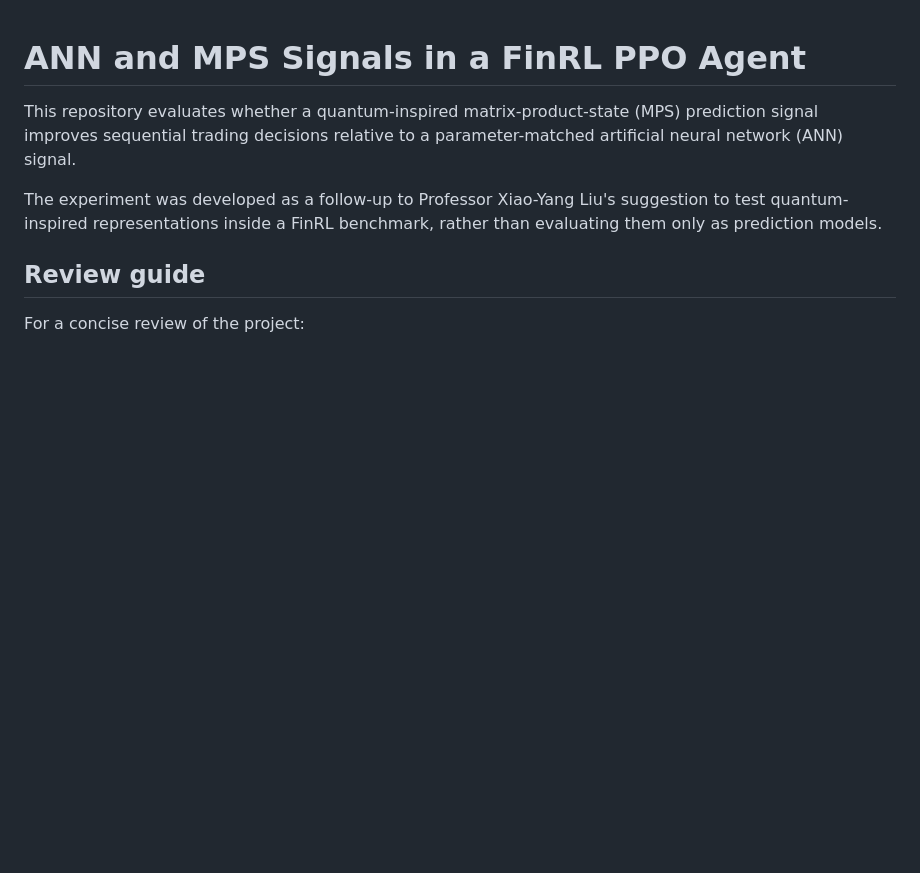
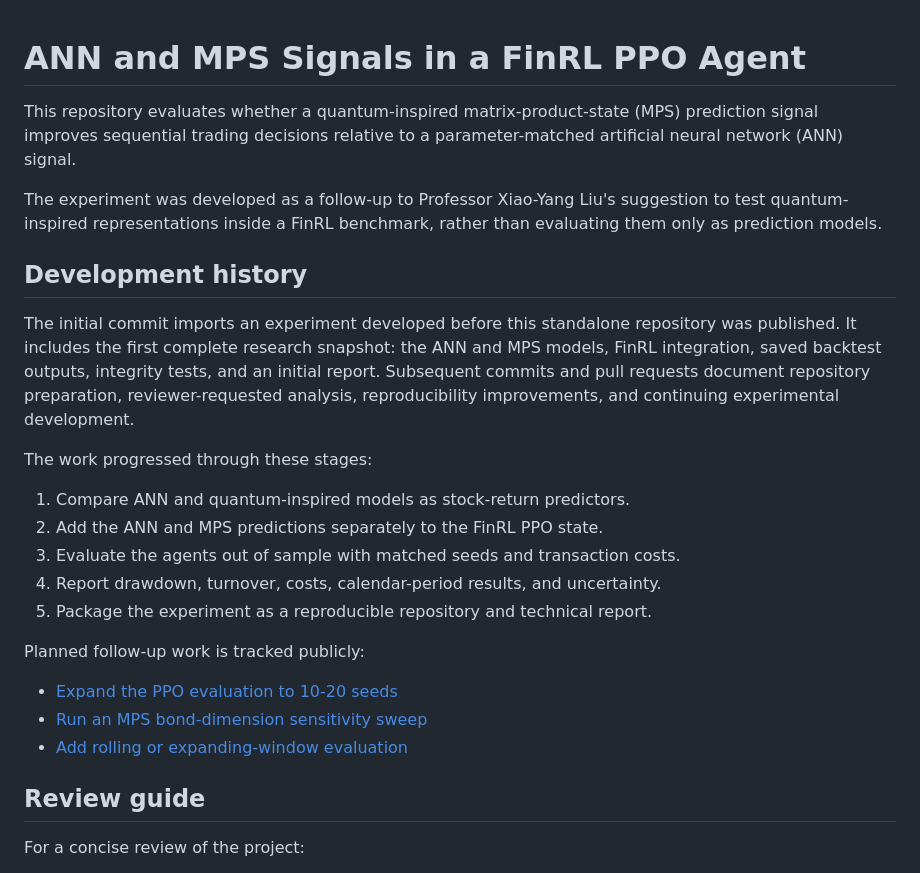
Before and after one commit to Aarav-Nagar/QINN-FinRL-Evaluation, a Markdown page: README.md, the part around the change. GitHub-like rendering; blank space fills up the shorter version.

Commit message:
Document research development and follow-up roadmap

```diff
--- a/README.md
+++ b/README.md
@@ -7,6 +7,32 @@ parameter-matched artificial neural network (ANN) signal.
 The experiment was developed as a follow-up to Professor Xiao-Yang Liu's
 suggestion to test quantum-inspired representations inside a FinRL benchmark,
 rather than evaluating them only as prediction models.
+
+## Development history
+
+The initial commit imports an experiment developed before this standalone
+repository was published. It includes the first complete research snapshot:
+the ANN and MPS models, FinRL integration, saved backtest outputs, integrity
+tests, and an initial report. Subsequent commits and pull requests document
+repository preparation, reviewer-requested analysis, reproducibility
+improvements, and continuing experimental development.
+
+The work progressed through these stages:
+
+1. Compare ANN and quantum-inspired models as stock-return predictors.
+2. Add the ANN and MPS predictions separately to the FinRL PPO state.
+3. Evaluate the agents out of sample with matched seeds and transaction costs.
+4. Report drawdown, turnover, costs, calendar-period results, and uncertainty.
+5. Package the experiment as a reproducible repository and technical report.
+
+Planned follow-up work is tracked publicly:
+
+- [Expand the PPO evaluation to 10-20
+  seeds](https://github.com/Aarav-Nagar/QINN-FinRL-Evaluation/issues/3)
+- [Run an MPS bond-dimension sensitivity
+  sweep](https://github.com/Aarav-Nagar/QINN-FinRL-Evaluation/issues/4)
+- [Add rolling or expanding-window
+  evaluation](https://github.com/Aarav-Nagar/QINN-FinRL-Evaluation/issues/5)
 
 ## Review guide
 
```
